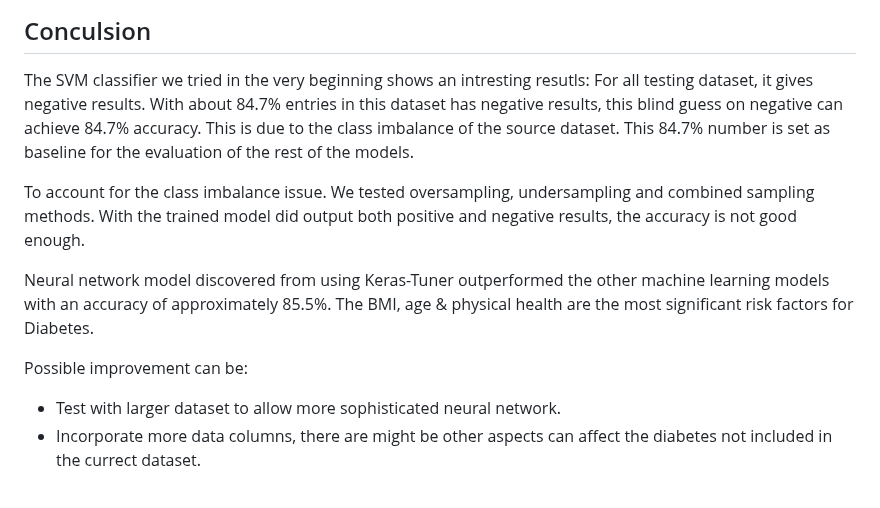
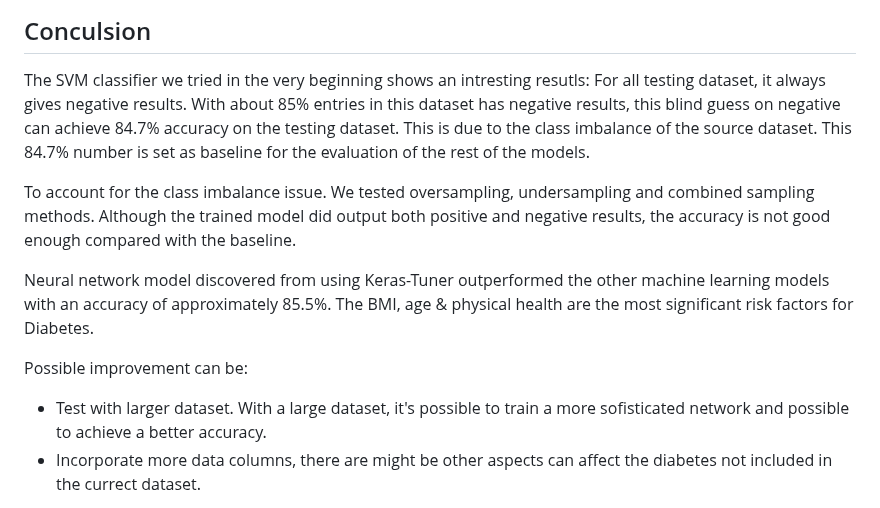
Before and after one commit to wsong1985/Diabetes_Analysis, a Markdown page: README.md, the part around the change. Rendered like a GitHub page.

```diff
--- a/README.md
+++ b/README.md
@@ -186,20 +186,20 @@ Multiple supervised machine learning models and deep machine learning models hav
 
 ## Conculsion
 
-The SVM classifier we tried in the very beginning shows an intresting resutls: For all testing dataset, it gives negative results.
-With about 84.7% entries in this dataset has negative results, this blind guess on negative can achieve 84.7% accuracy.
+The SVM classifier we tried in the very beginning shows an intresting resutls: For all testing dataset, it always gives negative results.
+With about 85% entries in this dataset has negative results, this blind guess on negative can achieve 84.7% accuracy on the testing dataset.
 This is due to the class imbalance of the source dataset.
 This 84.7% number is set as baseline for the evaluation of the rest of the models.
 
 To account for the class imbalance issue. We tested oversampling, undersampling and combined sampling methods.
-With the trained model did output both positive and negative results, the accuracy is not good enough.
+Although the trained model did output both positive and negative results, the accuracy is not good enough compared with the baseline.
 
 Neural network model discovered from using Keras-Tuner outperformed the other machine learning models with an accuracy of approximately 85.5%.
 The BMI, age & physical health are the most significant risk factors for Diabetes.
 
 Possible improvement can be:
 
-* Test with larger dataset to allow more sophisticated neural network.
+* Test with larger dataset. With a large dataset, it's possible to train a more sofisticated network and possible to achieve a better accuracy.
 * Incorporate more data columns, there are might be other aspects can affect the diabetes not included in the currect dataset.
 
 There was a technical challenge encountered when attempting deploy app to the web service, Heroku. The size of the original bundle was 900mb, but the web services limit is 500mb. This was solved by creating a new development environment. After testing the app, the error message showed what libraries were required and followed the instructions to download them. This reduced the bundle size to around 270mb.
```
